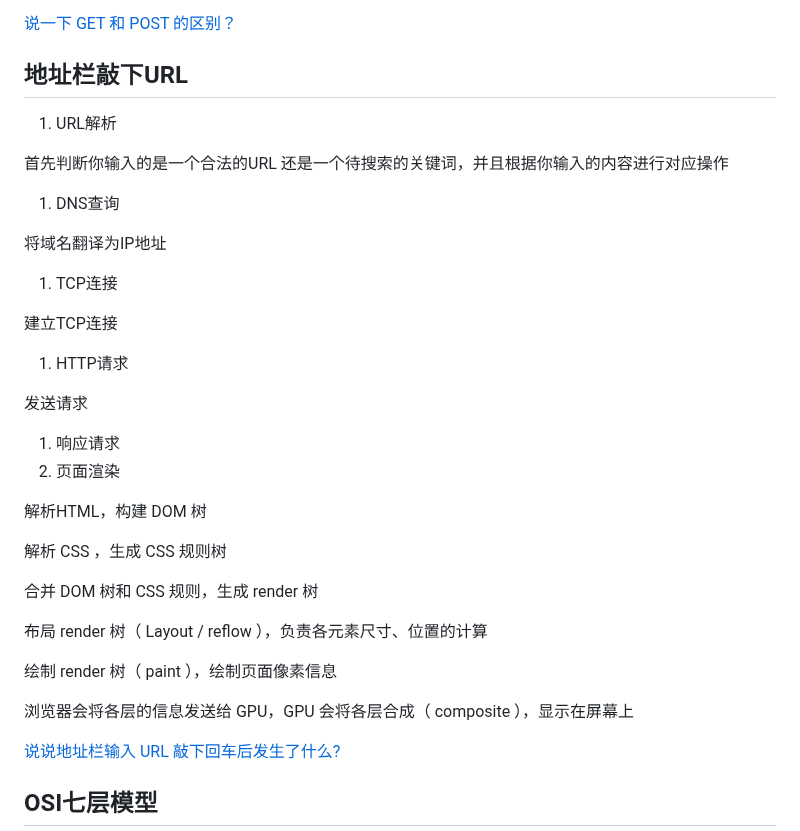
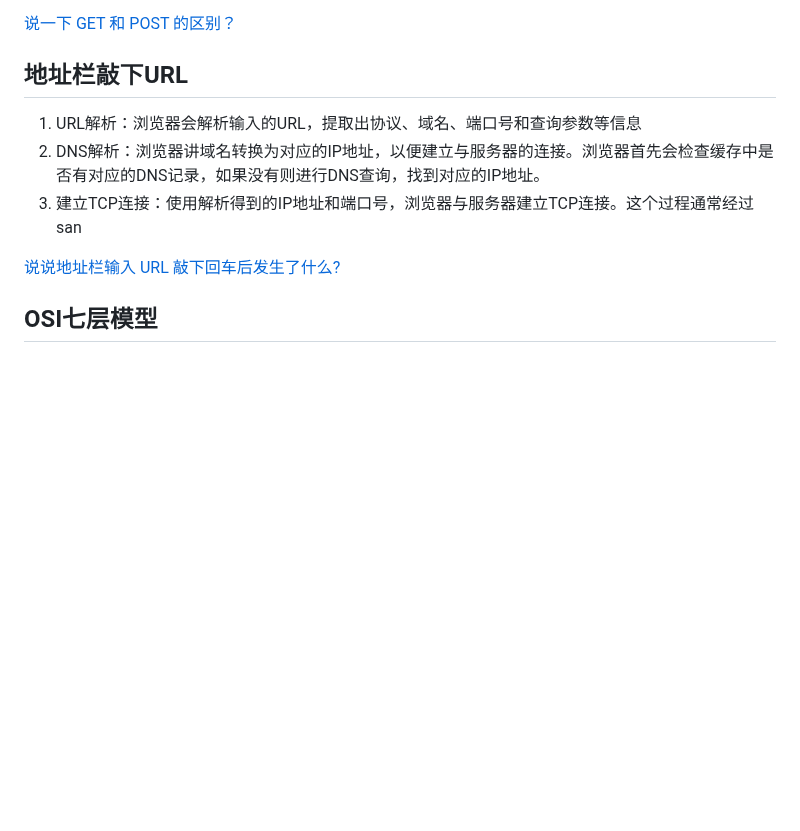
Before and after one commit to cycleccc/notes, a Markdown page: 面试题/Js面试题/面试题手册.md, the part around the change. GitHub-like rendering; blank space fills up the shorter version.

Commit message:
vault backup: 2023-07-03 15:33:19

```diff
--- a/面试题/Js面试题/面试题手册.md
+++ b/面试题/Js面试题/面试题手册.md
@@ -759,36 +759,9 @@ POST方法用于将实体提交到指定的资源，通常导致在服务器上
 
 [说一下 GET 和 POST 的区别？](https://vue3js.cn/interview/http/GET_POST.html#%E4%B8%80%E3%80%81%E6%98%AF%E4%BB%80%E4%B9%88)
 ## 地址栏敲下URL
-1. <a name="_toc9648"></a><a name="_toc15552"></a>URL解析
-
-首先判断你输入的是一个合法的URL 还是一个待搜索的关键词，并且根据你输入的内容进行对应操作
-
-1. <a name="_toc16615"></a><a name="_toc3421"></a>DNS查询
-
-将域名翻译为IP地址
-
-1. <a name="_toc18418"></a><a name="_toc14468"></a>TCP连接
-
-建立TCP连接
-
-1. <a name="_toc1846"></a><a name="_toc24125"></a>HTTP请求
-
-发送请求
-
-1. 响应请求
-1. 页面渲染
-
-解析HTML，构建 DOM 树
-
-解析 CSS ，生成 CSS 规则树
-
-合并 DOM 树和 CSS 规则，生成 render 树
-
-布局 render 树（ Layout / reflow ），负责各元素尺寸、位置的计算
-
-绘制 render 树（ paint ），绘制页面像素信息
-
-浏览器会将各层的信息发送给 GPU，GPU 会将各层合成（ composite ），显示在屏幕上
+1. URL解析：浏览器会解析输入的URL，提取出协议、域名、端口号和查询参数等信息
+2. DNS解析：浏览器讲域名转换为对应的IP地址，以便建立与服务器的连接。浏览器首先会检查缓存中是否有对应的DNS记录，如果没有则进行DNS查询，找到对应的IP地址。
+3. 建立TCP连接：使用解析得到的IP地址和端口号，浏览器与服务器建立TCP连接。这个过程通常经过san
 
 [说说地址栏输入 URL 敲下回车后发生了什么?](https://vue3js.cn/interview/http/after_url.html#%E4%B8%80%E3%80%81%E7%AE%80%E5%8D%95%E5%88%86%E6%9E%90)
 ## OSI七层模型
```
